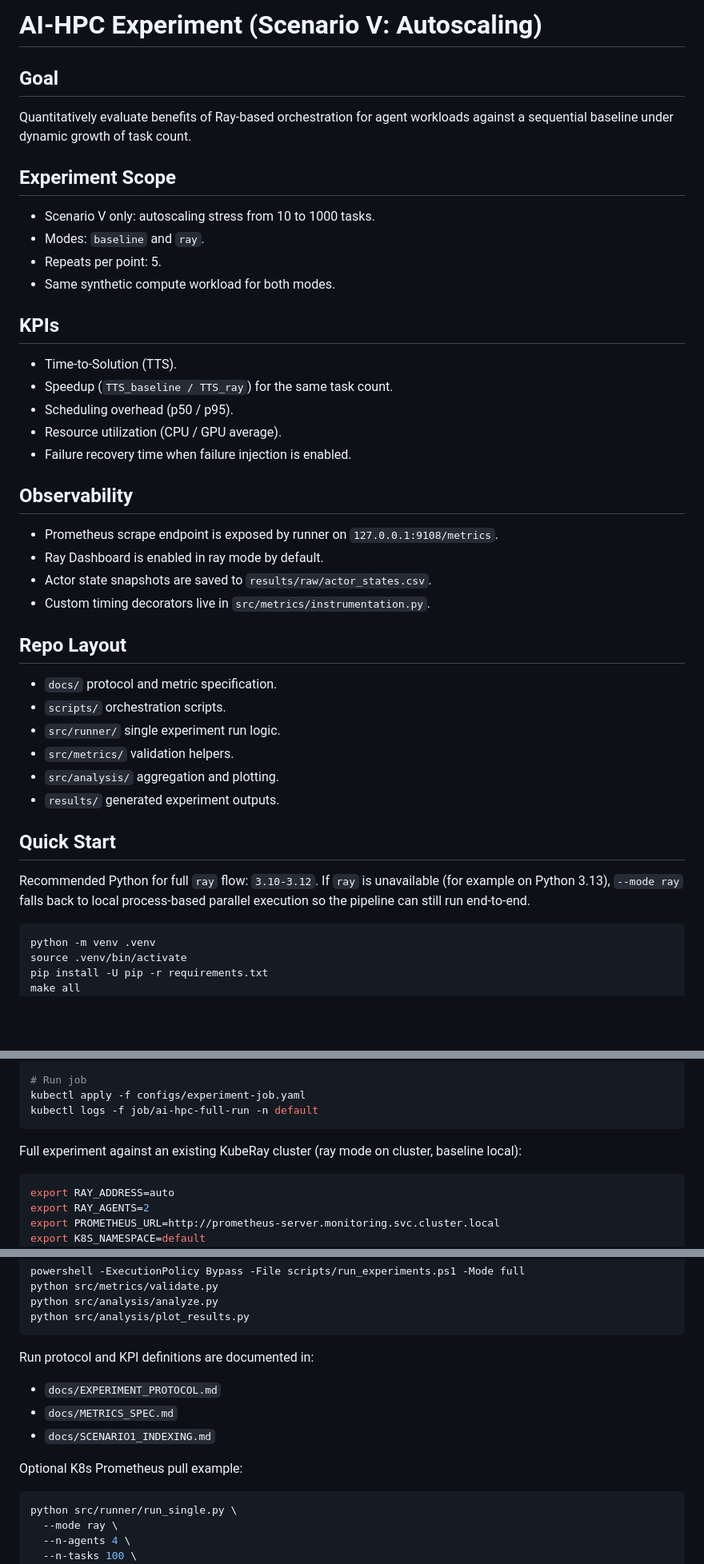
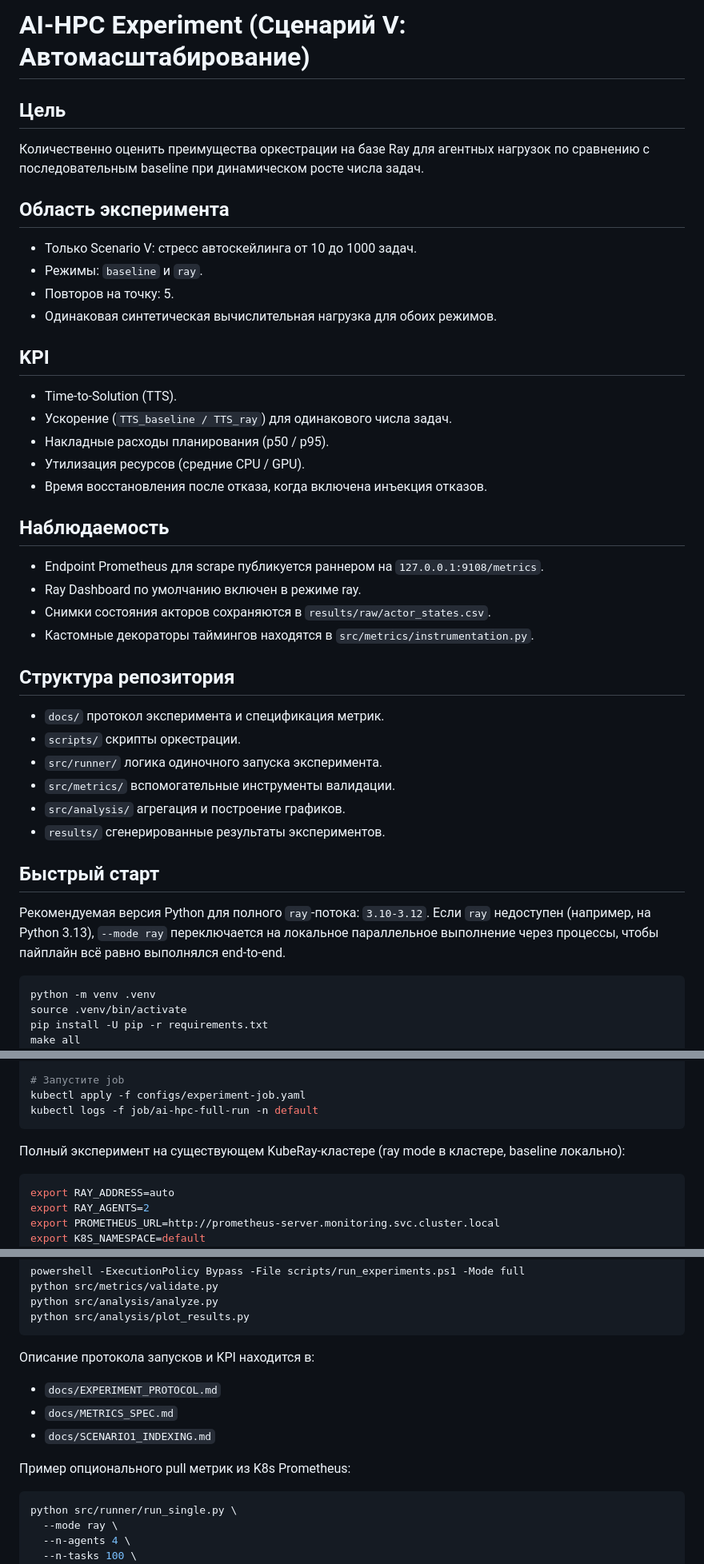
Before and after one commit to Dan1q-dev/ai-hpc-experiment, a Markdown page: README.md, 3 parts joined by grey strips. Shown at 80% size. Drawn GitHub-style; blank space fills up the shorter version.

````diff
--- a/README.md
+++ b/README.md
@@ -1,40 +1,41 @@
-# AI-HPC Experiment (Scenario V: Autoscaling)
+# AI-HPC Experiment (Сценарий V: Автомасштабирование)
 
-## Goal
-Quantitatively evaluate benefits of Ray-based orchestration for agent workloads
-against a sequential baseline under dynamic growth of task count.
+## Цель
+Количественно оценить преимущества оркестрации на базе Ray для агентных нагрузок
+по сравнению с последовательным baseline при динамическом росте числа задач.
 
-## Experiment Scope
-- Scenario V only: autoscaling stress from 10 to 1000 tasks.
-- Modes: `baseline` and `ray`.
-- Repeats per point: 5.
-- Same synthetic compute workload for both modes.
+## Область эксперимента
+- Только Scenario V: стресс автоскейлинга от 10 до 1000 задач.
+- Режимы: `baseline` и `ray`.
+- Повторов на точку: 5.
+- Одинаковая синтетическая вычислительная нагрузка для обоих режимов.
 
-## KPIs
+## KPI
 - Time-to-Solution (TTS).
-- Speedup (`TTS_baseline / TTS_ray`) for the same task count.
-- Scheduling overhead (p50 / p95).
-- Resource utilization (CPU / GPU average).
-- Failure recovery time when failure injection is enabled.
+- Ускорение (`TTS_baseline / TTS_ray`) для одинакового числа задач.
+- Накладные расходы планирования (p50 / p95).
+- Утилизация ресурсов (средние CPU / GPU).
+- Время восстановления после отказа, когда включена инъекция отказов.
 
-## Observability
-- Prometheus scrape endpoint is exposed by runner on `127.0.0.1:9108/metrics`.
-- Ray Dashboard is enabled in ray mode by default.
-- Actor state snapshots are saved to `results/raw/actor_states.csv`.
-- Custom timing decorators live in `src/metrics/instrumentation.py`.
+## Наблюдаемость
+- Endpoint Prometheus для scrape публикуется раннером на `127.0.0.1:9108/metrics`.
+- Ray Dashboard по умолчанию включен в режиме ray.
+- Снимки состояния акторов сохраняются в `results/raw/actor_states.csv`.
+- Кастомные декораторы таймингов находятся в `src/metrics/instrumentation.py`.
 
-## Repo Layout
-- `docs/` protocol and metric specification.
-- `scripts/` orchestration scripts.
-- `src/runner/` single experiment run logic.
-- `src/metrics/` validation helpers.
-- `src/analysis/` aggregation and plotting.
-- `results/` generated experiment outputs.
+## Структура репозитория
+- `docs/` протокол эксперимента и спецификация метрик.
+- `scripts/` скрипты оркестрации.
+- `src/runner/` логика одиночного запуска эксперимента.
+- `src/metrics/` вспомогательные инструменты валидации.
+- `src/analysis/` агрегация и построение графиков.
+- `results/` сгенерированные результаты экспериментов.
 
-## Quick Start
-Recommended Python for full `ray` flow: `3.10-3.12`.
-If `ray` is unavailable (for example on Python 3.13), `--mode ray` falls back
-to local process-based parallel execution so the pipeline can still run end-to-end.
+## Быстрый старт
+Рекомендуемая версия Python для полного `ray`-потока: `3.10-3.12`.
+Если `ray` недоступен (например, на Python 3.13), `--mode ray` переключается
+на локальное параллельное выполнение через процессы, чтобы пайплайн всё равно
+выполнялся end-to-end.
 
 ```bash
 python -m venv .venv
@@ -221,11 +223,11 @@ docker save ai-hpc-experiment:local | sudo k3s ctr images import -
 kubectl get pvc ai-hpc-results-pvc -n default
 
-# Run job
+# Запустите job
 kubectl apply -f configs/experiment-job.yaml
 kubectl logs -f job/ai-hpc-full-run -n default
 ```
 
-Full experiment against an existing KubeRay cluster (ray mode on cluster, baseline local):
+Полный эксперимент на существующем KubeRay-кластере (ray mode в кластере, baseline локально):
 ```bash
 export RAY_ADDRESS=auto
 export RAY_AGENTS=2
@@ -243,12 +245,12 @@ python src/analysis/analyze.py
 python src/analysis/plot_results.py
 ```
 
-Run protocol and KPI definitions are documented in:
+Описание протокола запусков и KPI находится в:
 - `docs/EXPERIMENT_PROTOCOL.md`
 - `docs/METRICS_SPEC.md`
 - `docs/SCENARIO1_INDEXING.md`
 
-Optional K8s Prometheus pull example:
+Пример опционального pull метрик из K8s Prometheus:
 ```bash
 python src/runner/run_single.py \
   --mode ray \
````
Also changed, not shown: other parts of README.md (+63 -62 lines).
